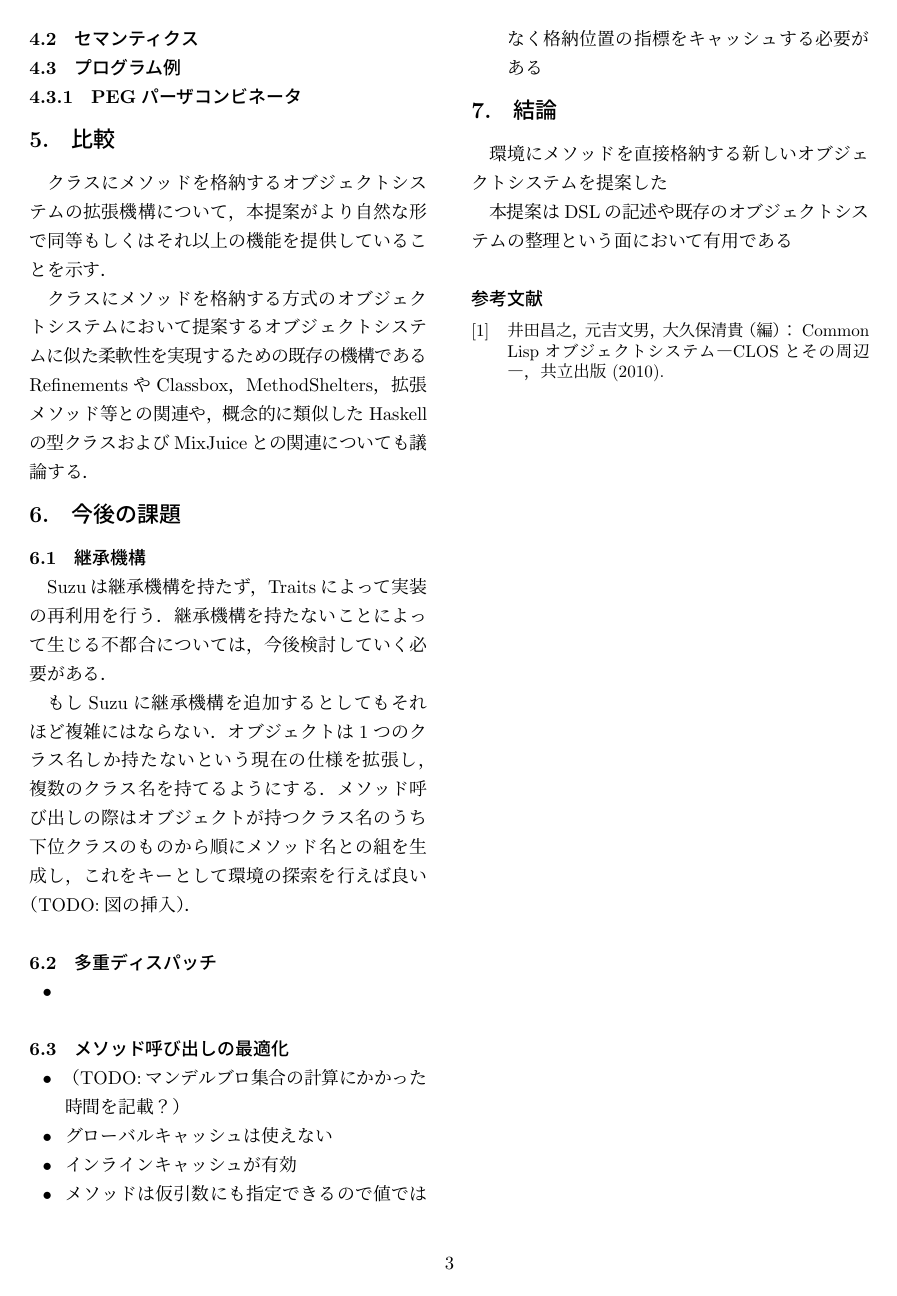
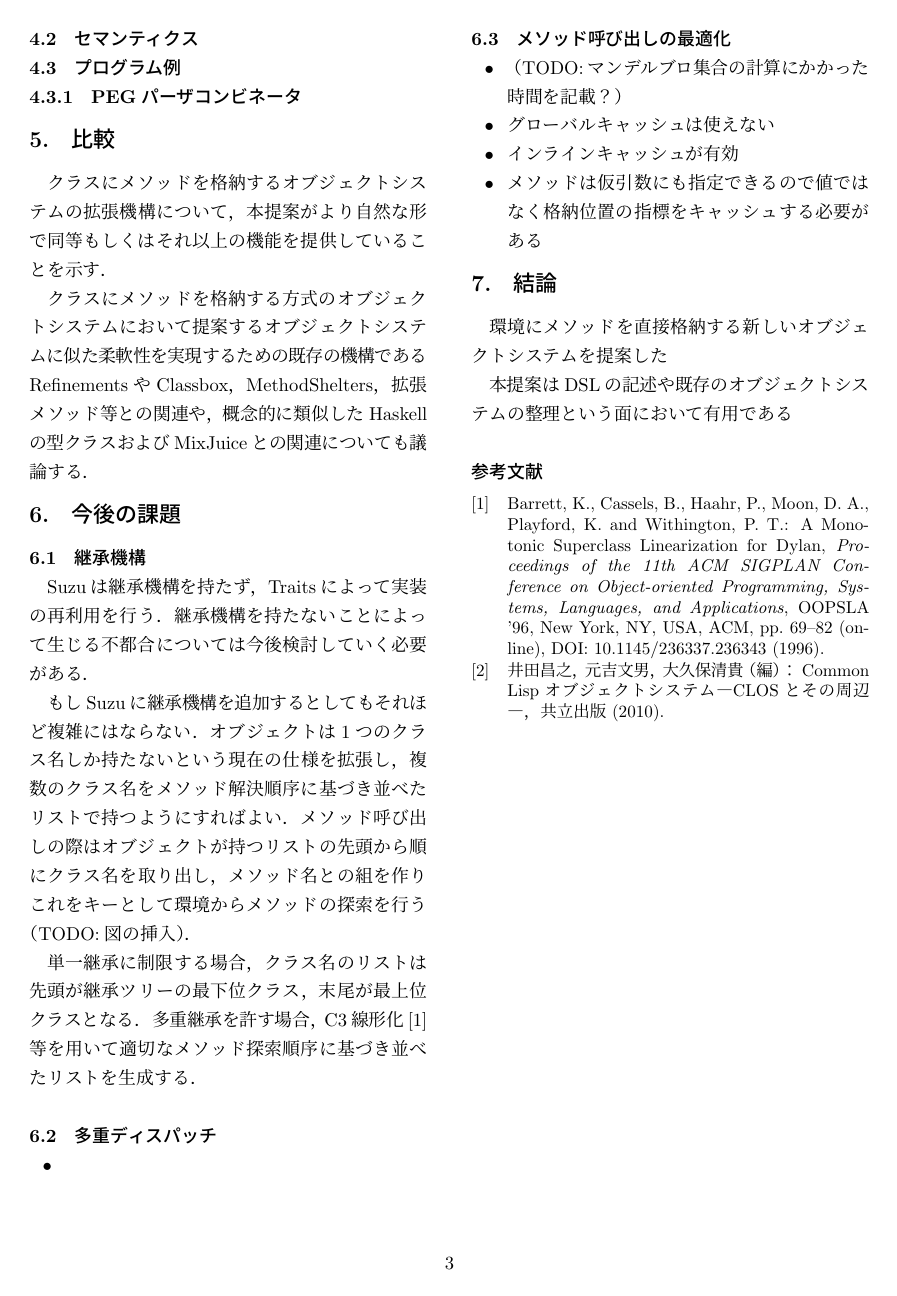
Before and after one commit to takuto-h/thesis, a LaTeX thesis (thesis.tex, which reads thesis.bib): page 3 of 3. Compiled offline with pLaTeX and dvipdfmx; a LaTeX package or settings file that is missing is left out.

Commit message:
多重継承について書いた

```diff
--- a/thesis.bib
+++ b/thesis.bib
@@ -6,0 +11,5 @@
+ title = {A Monotonic Superclass Linearization for Dylan},
+ booktitle = {Proceedings of the 11th ACM SIGPLAN Conference on Object-oriented
+ Programming, Systems, Languages, and Applications},
+ series = {OOPSLA '96},
+ year = {1996},
@@ -6,0 +19,7 @@
+ numpages = {14},
+ url = {http://doi.acm.org/10.1145/236337.236343},
+ doi = {10.1145/236337.236343},
+ acmid = {236343},
+ publisher = {ACM},
+ address = {New York, NY, USA},
+}
--- a/thesis.tex
+++ b/thesis.tex
@@ -147,13 +147,18 @@ end
 \subsection{継承機構}
 
 Suzuは継承機構を持たず，Traitsによって実装の再利用を行う．
-継承機構を持たないことによって生じる不都合については，今後検討していく必要がある．
+継承機構を持たないことによって生じる不都合については今後検討していく必要がある．
 
 もしSuzuに継承機構を追加するとしてもそれほど複雑にはならない．
 オブジェクトは1つのクラス名しか持たないという現在の仕様を拡張し，複数のクラス名を
-持てるようにする．
-メソッド呼び出しの際はオブジェクトが持つクラス名のうち下位クラスのものから順にメソッド名との
-組を生成し，これをキーとして環境の探索を行えば良い（TODO:図の挿入）．
+メソッド解決順序に基づき並べたリストで持つようにすればよい．
+メソッド呼び出しの際はオブジェクトが持つリストの先頭から順にクラス名を取り出し，
+メソッド名との組を作りこれをキーとして環境からメソッドの探索を行う（TODO:図の挿入）．
+
+単一継承に制限する場合，クラス名のリストは先頭が継承ツリーの最下位クラス，
+末尾が最上位クラスとなる．
+多重継承を許す場合，C3線形化\cite{Barrett:1996:MSL:236337.236343}等を用いて
+適切なメソッド探索順序に基づき並べたリストを生成する．
 
 \subsection{多重ディスパッチ}
 
```
Also changed, not shown: thesis.bib (15 more changed lines).
